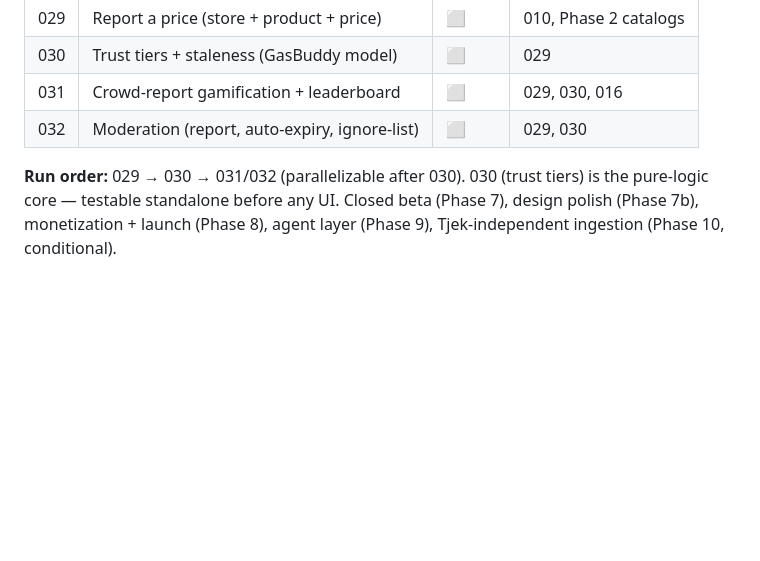
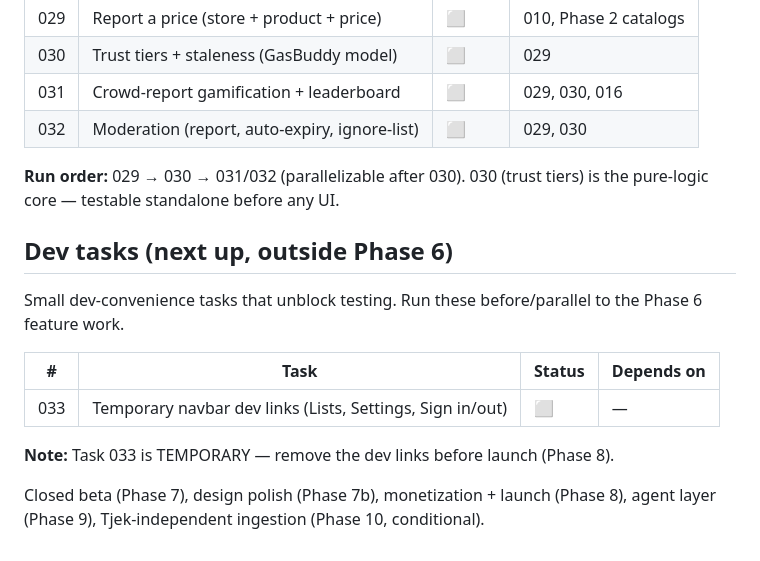
Before and after one commit to Nicktriez/price-watcher, a Markdown page: TASKS.md, the part around the change. Rendered like a GitHub page; blank space fills up the shorter version.

Commit message:
tasks: add Task 033 (temporary navbar dev links — Lists, Settings, Sign in/out) + dev-tasks section

```diff
--- a/TASKS.md
+++ b/TASKS.md
@@ -84,4 +84,16 @@ Crowd data + trust tiers — the differentiator. User-reported shelf prices, the
 | 031 | Crowd-report gamification + leaderboard       | ⬜     | 029, 030, 016         |
 | 032 | Moderation (report, auto-expiry, ignore-list) | ⬜     | 029, 030              |
 
-**Run order:** 029 → 030 → 031/032 (parallelizable after 030). 030 (trust tiers) is the pure-logic core — testable standalone before any UI. Closed beta (Phase 7), design polish (Phase 7b), monetization + launch (Phase 8), agent layer (Phase 9), Tjek-independent ingestion (Phase 10, conditional).
+**Run order:** 029 → 030 → 031/032 (parallelizable after 030). 030 (trust tiers) is the pure-logic core — testable standalone before any UI.
+
+## Dev tasks (next up, outside Phase 6)
+
+Small dev-convenience tasks that unblock testing. Run these before/parallel to the Phase 6 feature work.
+
+| #   | Task                                                      | Status | Depends on |
+| --- | --------------------------------------------------------- | ------ | ---------- |
+| 033 | Temporary navbar dev links (Lists, Settings, Sign in/out) | ⬜     | —          |
+
+**Note:** Task 033 is TEMPORARY — remove the dev links before launch (Phase 8).
+
+Closed beta (Phase 7), design polish (Phase 7b), monetization + launch (Phase 8), agent layer (Phase 9), Tjek-independent ingestion (Phase 10, conditional).
```
Also changed, not shown: tasks/033-navbar-dev-links.md (added, +71 -0 lines).
